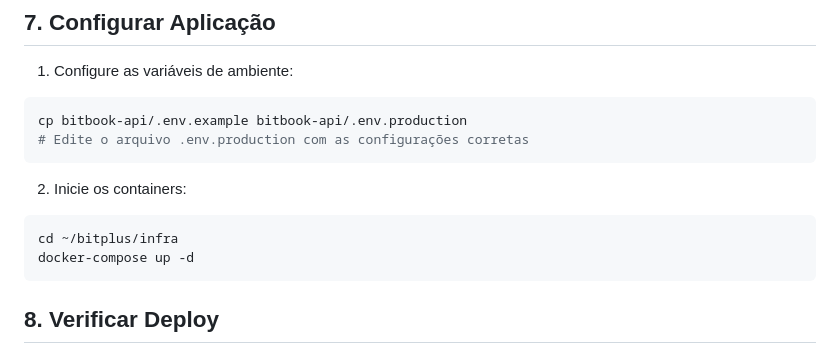
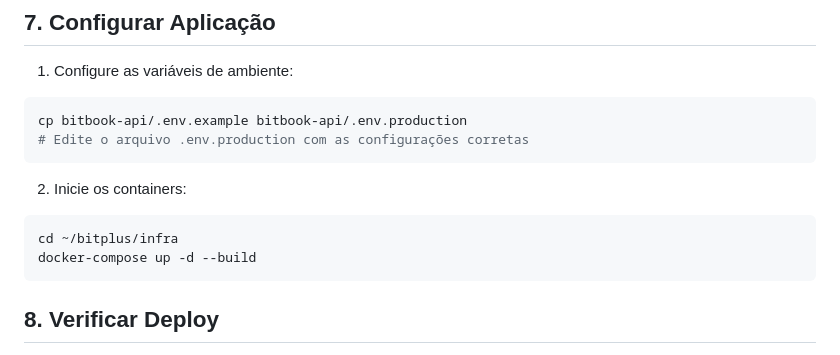
Before and after one commit to DaniloDevFront/bitplus, a Markdown page: infra/docs/DEPLOY_TEST.md, the part around the change. Drawn GitHub-style.

````diff
--- a/infra/docs/DEPLOY_TEST.md
+++ b/infra/docs/DEPLOY_TEST.md
@@ -115,7 +115,7 @@ cp bitbook-api/.env.example bitbook-api/.env.production
 
 ```bash
 cd ~/bitplus/infra
-docker-compose up -d
+docker-compose up -d --build
 ```
 
 ## 8. Verificar Deploy
````
Also changed, not shown: infra/README.md (deleted, +0 -98 lines).
